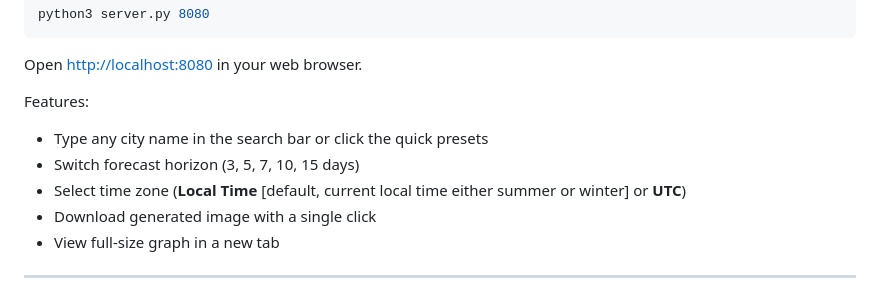
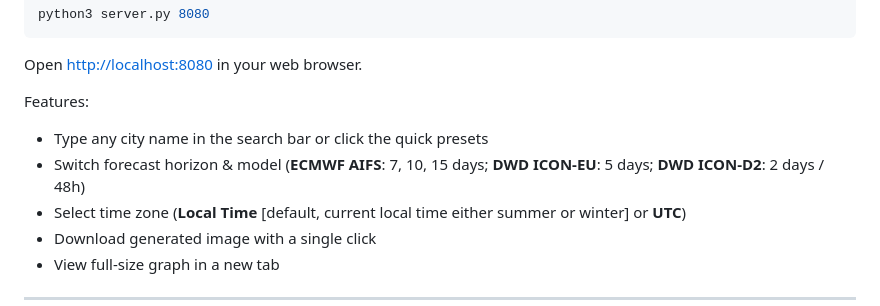
Before and after one commit to igorcerovsky/AIFS-meteogram, a Markdown page: README.md, the part around the change. GitHub-like rendering.

Commit message:
Update README with current models and forecast horizons

```diff
--- a/README.md
+++ b/README.md
@@ -104,7 +104,7 @@ Open [http://localhost:8080](http://localhost:8080) in your web browser.
 Features:
 
 - Type any city name in the search bar or click the quick presets
-- Switch forecast horizon (3, 5, 7, 10, 15 days)
+- Switch forecast horizon & model (**ECMWF AIFS**: 7, 10, 15 days; **DWD ICON-EU**: 5 days; **DWD ICON-D2**: 2 days / 48h)
 - Select time zone (**Local Time** [default, current local time either summer or winter] or **UTC**)
 - Download generated image with a single click
 - View full-size graph in a new tab
```
